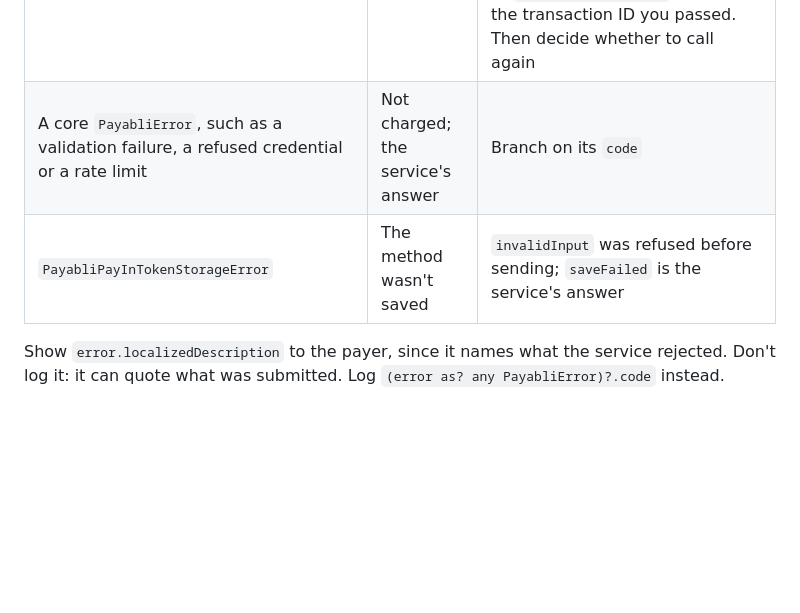
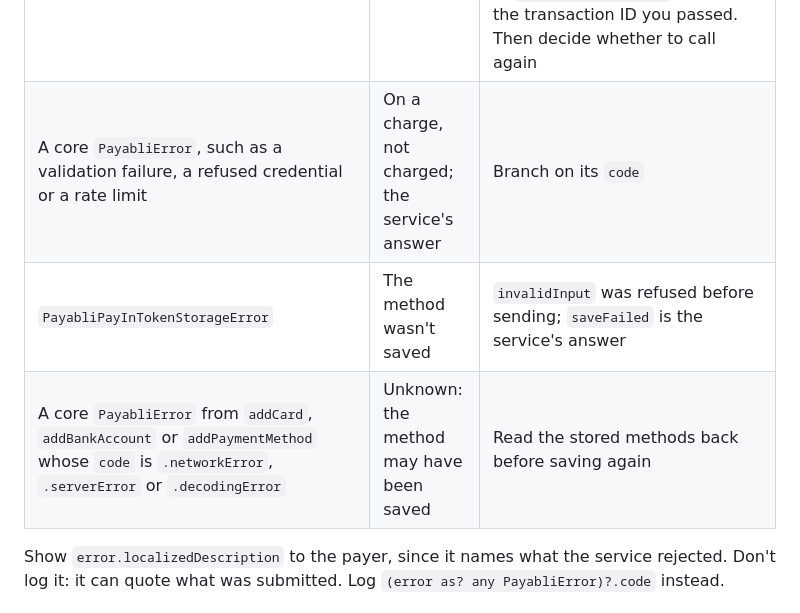
Before and after one commit to payabli/sdk-ios, a Markdown page: Sources/PayabliSDKPayIn/README.md, the part around the change. Drawn GitHub-style; blank space fills up the shorter version.

Commit message:
docs(ios): say a failed save may have stored the method
The token storage routes send no idempotency key and rethrow a network, server or decoding
failure as the core error, after the request may have been handled. The table read every core
error as a settled answer.

Co-Authored-By: Claude Opus 5.5 (1M context) <noreply@anthropic.com>

```diff
--- a/Sources/PayabliSDKPayIn/README.md
+++ b/Sources/PayabliSDKPayIn/README.md
@@ -141,8 +141,9 @@ For a charge, the outcomes are the ones in the root README's
 | `PayabliPayInError.invalidInput`, `.submissionInProgress` | Not charged; refused before anything was sent | Fix the input, or wait for the running submission |
 | A core `PayabliError` whose `code` is `.tokenProviderFailed` | Not charged; your token provider failed | Fix the token provider |
 | `PayabliPayInError.submissionInterrupted` | Unknown | After `capture(_:)` or `authorize(_:)`, find the transaction by `orderId` in the Payabli portal. After `captureAuthorizedTransaction(_:)` or `voidTransaction(_:)`, look up the transaction ID you passed. Then decide whether to call again |
-| A core `PayabliError`, such as a validation failure, a refused credential or a rate limit | Not charged; the service's answer | Branch on its `code` |
+| A core `PayabliError`, such as a validation failure, a refused credential or a rate limit | On a charge, not charged; the service's answer | Branch on its `code` |
 | `PayabliPayInTokenStorageError` | The method wasn't saved | `invalidInput` was refused before sending; `saveFailed` is the service's answer |
+| A core `PayabliError` from `addCard`, `addBankAccount` or `addPaymentMethod` whose `code` is `.networkError`, `.serverError` or `.decodingError` | Unknown: the method may have been saved | Read the stored methods back before saving again |
 
 Show `error.localizedDescription` to the payer, since it names what the service rejected. Don't log it: it
 can quote what was submitted. Log `(error as? any PayabliError)?.code` instead.
```
